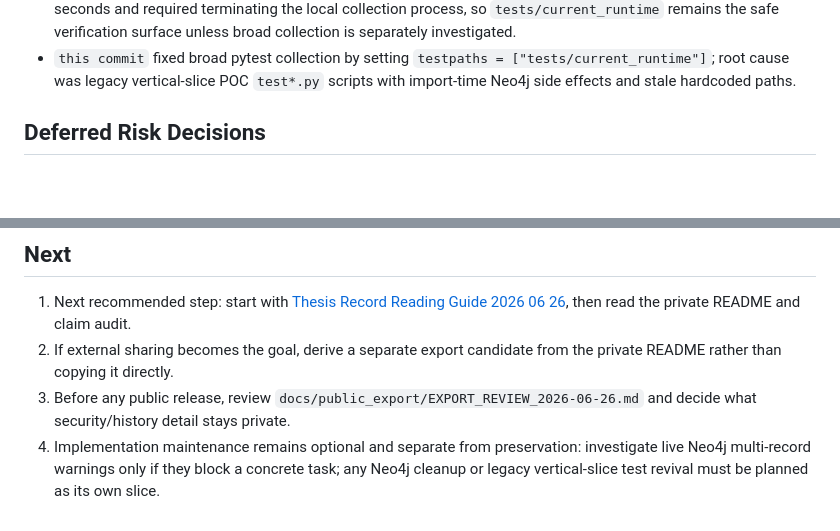
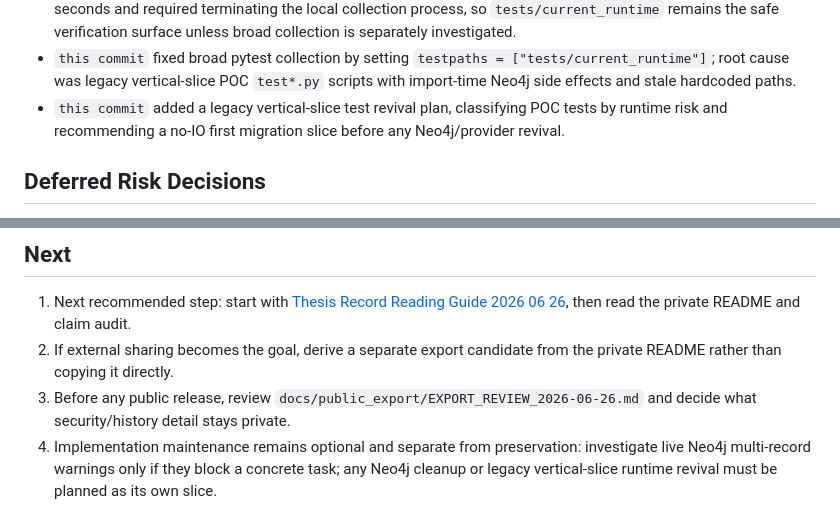
Before and after one commit to BrianMills2718/kgas1, a Markdown page: thesis_record_wiki/PROGRESS.md, 2 parts joined by grey strips. Drawn GitHub-style; blank space fills up the shorter version.

Commit message:
Add legacy vertical slice test revival plan

```diff
--- a/thesis_record_wiki/PROGRESS.md
+++ b/thesis_record_wiki/PROGRESS.md
@@ -249,6 +249,7 @@ Full-program completion is now governed by `docs/plans/01_full_program_completio
 - `this commit` recorded a full live Neo4j-backed current-runtime rerun: 76 passed, with six non-failing Neo4j multi-record warnings preserved as follow-up evidence.
 - `this session` attempted broad `pytest --collect-only -q`; collection produced no output after roughly 90 seconds and required terminating the local collection process, so `tests/current_runtime` remains the safe verification surface unless broad collection is separately investigated.
 - `this commit` fixed broad pytest collection by setting `testpaths = ["tests/current_runtime"]`; root cause was legacy vertical-slice POC `test*.py` scripts with import-time Neo4j side effects and stale hardcoded paths.
+- `this commit` added a legacy vertical-slice test revival plan, classifying POC tests by runtime risk and recommending a no-IO first migration slice before any Neo4j/provider revival.
 
 ## Deferred Risk Decisions
 
@@ -261,4 +262,4 @@ Full-program completion is now governed by `docs/plans/01_full_program_completio
 1. Next recommended step: start with [Thesis Record Reading Guide 2026 06 26](/wiki/concepts/thesis-record-reading-guide-2026-06-26.md), then read the private README and claim audit.
 2. If external sharing becomes the goal, derive a separate export candidate from the private README rather than copying it directly.
 3. Before any public release, review `docs/public_export/EXPORT_REVIEW_2026-06-26.md` and decide what security/history detail stays private.
-4. Implementation maintenance remains optional and separate from preservation: investigate live Neo4j multi-record warnings only if they block a concrete task; any Neo4j cleanup or legacy vertical-slice test revival must be planned as its own slice.
+4. Implementation maintenance remains optional and separate from preservation: investigate live Neo4j multi-record warnings only if they block a concrete task; any Neo4j cleanup or legacy vertical-slice runtime revival must be planned as its own slice.
```
Also changed, not shown: investigations/2026-06-26-legacy-vertical-slice-test-revival-plan.md (added, +166 -0 lines).
